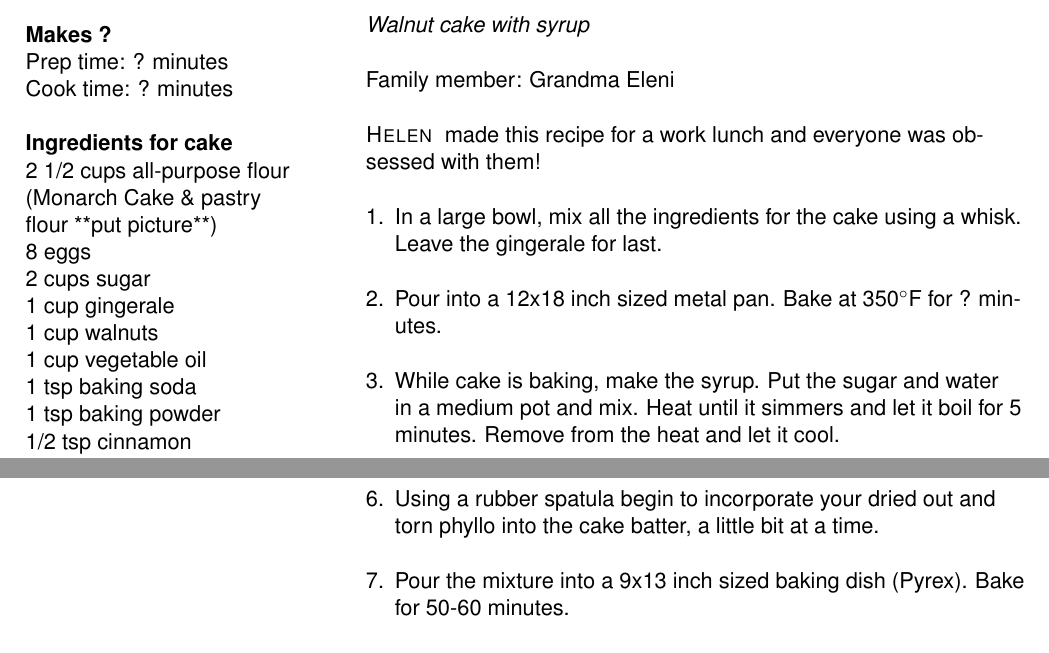
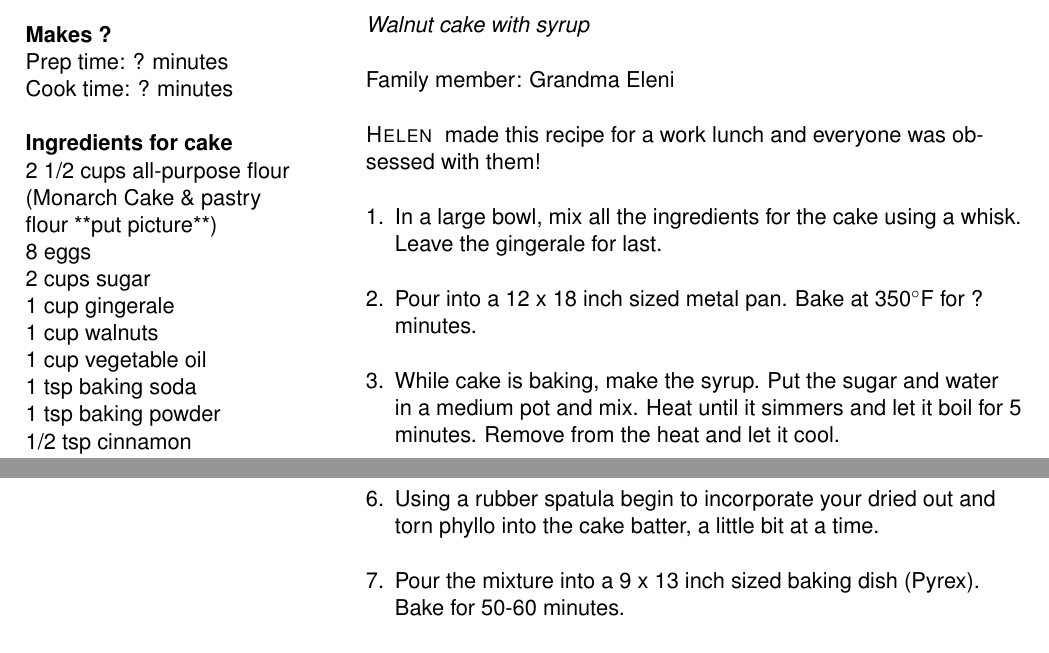
Before and after one commit to vderm/recipes, a LaTeX thesis (main.tex, which reads monanteras/karidopita.tex, monanteras/portokalopita.tex): two parts of pages 95 and 97 of 120, joined at a grey line, cut so that both start at the same text. Compiled offline with pdfLaTeX.

Commit message:
fix: 9x13 to 9~x~13

```diff
--- a/monanteras/karidopita.tex
+++ b/monanteras/karidopita.tex
@@ -36,7 +36,7 @@ Family member: Grandma Eleni
 
 \begin{enumerate}
     \item In a large bowl, mix all the ingredients for the cake using a whisk. Leave the gingerale for last.
-    \item Pour into a 12x18 inch sized metal pan. Bake at 350\degree F for ? minutes.
+    \item Pour into a 12~x~18 inch sized metal pan. Bake at 350\degree F for ? minutes.
     \item While cake is baking, make the syrup. Put the sugar and water in a medium pot and mix. Heat until it simmers and let it boil for 5 minutes. Remove from the heat and let it cool.
     \item Once the cake is done and has a golden colour, remove from the oven. Pour all of the cooled syrup onto the warm cake.
     \item Let the cake cool and cut into diamond shapes.
--- a/monanteras/portokalopita.tex
+++ b/monanteras/portokalopita.tex
@@ -46,7 +46,7 @@ Family member: Helen
     \item Add the orange zest, Greek yoghurt, vanilla extract, baking powder, baking soda and salt, and mix until just combined.
     \item Add the oil and the orange juice to the bowl, and mix to combine well with the rest of the ingredients.
     \item Using a rubber spatula begin to incorporate your dried out and torn phyllo into the cake batter, a little bit at a time.
-    \item Pour the mixture into a 9x13 inch sized baking dish (Pyrex). Bake for 50-60 minutes.
+    \item Pour the mixture into a 9~x~13 inch sized baking dish (Pyrex). Bake for 50-60 minutes.
     \item Once the cake is done and has a golden colour, remove from the oven. Immediately pierce it in several places with a long clean souvlaki stick.
     \item Pour all of the cooled syrup onto the warm cake, one ladle at a time. Allow each ladle to be absorbed into the cake before adding the next one. Repeat until all of the syrup has been used.
     \item Let the cake cool before cutting, to allow the syrup to be fully absorbed.
```
